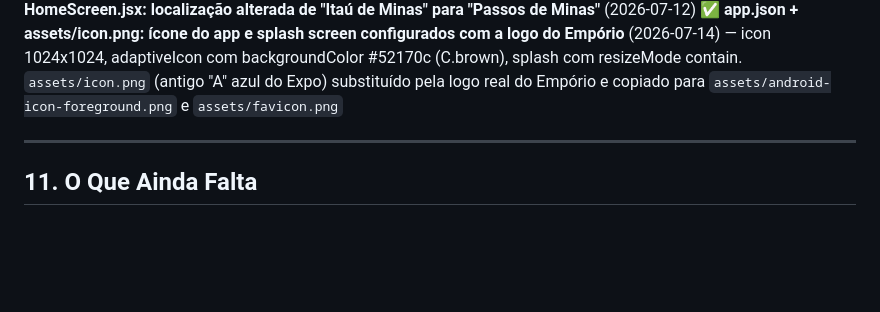
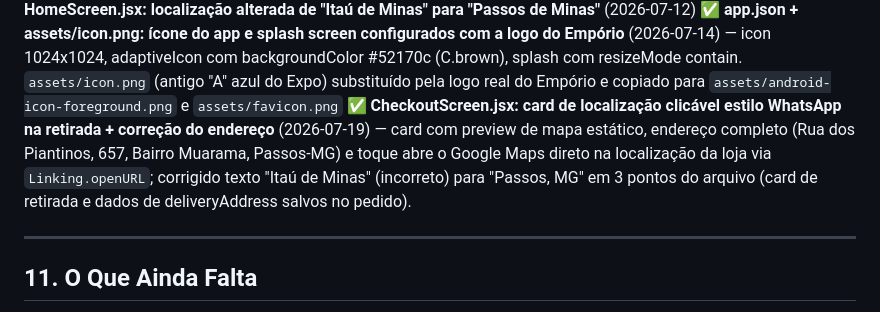
Before and after one commit to jehuneto17-cell/emporio-coisas-de-minas, a Markdown page: CLAUDE.md, the part around the change. Drawn GitHub-style; blank space fills up the shorter version.

Commit message:
docs: atualizar CLAUDE.md com card de localização do checkout

```diff
--- a/CLAUDE.md
+++ b/CLAUDE.md
@@ -553,6 +553,7 @@ fmt(n) // → 'R$ ' + n.toFixed(2).replace('.', ',')
 ✅ **CheckoutScreen.jsx + web/index.html: tokenização de cartão de crédito via SDK Mercado Pago** (2026-07-12) — SDK MP v2 carregado no web/index.html; função `tokenizarCartao()` gera token seguro com `mp.createCardToken()`; detecta bandeira via API do MP (bin dos 6 primeiros dígitos); campo CPF do titular adicionado; mensagens de erro amigáveis para rejeições comuns (saldo insuficiente, dados incorretos, cartão desabilitado); envia token + paymentMethodId + issuerId para `/api/criar-pagamento-cartao.js`; pagamento processado em produção real via Mercado Pago. Rejeição/erro mantém o usuário na tela com `setCardError` (sem navegar); botão "Confirmar Pagamento" desabilitado durante `cardLoading`; boleto (quando ativo) navega com `paymentStatus: 'pending'`. Requer env var `MP_ACCESS_TOKEN` (produção) no Vercel.
 ✅ **HomeScreen.jsx: localização alterada de "Itaú de Minas" para "Passos de Minas"** (2026-07-12)
 ✅ **app.json + assets/icon.png: ícone do app e splash screen configurados com a logo do Empório** (2026-07-14) — icon 1024x1024, adaptiveIcon com backgroundColor #52170c (C.brown), splash com resizeMode contain. `assets/icon.png` (antigo "A" azul do Expo) substituído pela logo real do Empório e copiado para `assets/android-icon-foreground.png` e `assets/favicon.png`
+✅ **CheckoutScreen.jsx: card de localização clicável estilo WhatsApp na retirada + correção do endereço** (2026-07-19) — card com preview de mapa estático, endereço completo (Rua dos Piantinos, 657, Bairro Muarama, Passos-MG) e toque abre o Google Maps direto na localização da loja via `Linking.openURL`; corrigido texto "Itaú de Minas" (incorreto) para "Passos, MG" em 3 pontos do arquivo (card de retirada e dados de deliveryAddress salvos no pedido).
 
 ---
 
```
